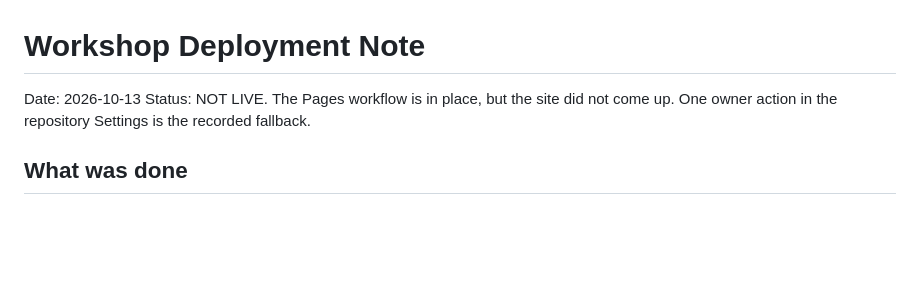
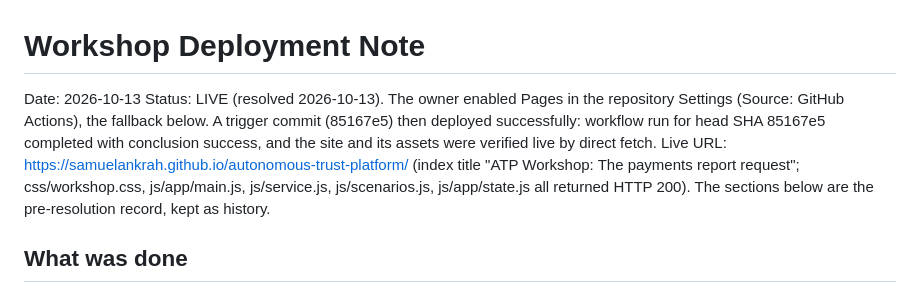
Before and after one commit to samuelankrah/autonomous-trust-platform, a Markdown page: docs/workshop/deployment-note.md, the part around the change. Drawn GitHub-style; blank space fills up the shorter version.

Commit message:
docs(workshop): record Pages go-live and verification (2026-10-13)

```diff
--- a/docs/workshop/deployment-note.md
+++ b/docs/workshop/deployment-note.md
@@ -1,7 +1,7 @@
 # Workshop Deployment Note
 
 Date: 2026-10-13
-Status: NOT LIVE. The Pages workflow is in place, but the site did not come up. One owner action in the repository Settings is the recorded fallback.
+Status: LIVE (resolved 2026-10-13). The owner enabled Pages in the repository Settings (Source: GitHub Actions), the fallback below. A trigger commit (85167e5) then deployed successfully: workflow run for head SHA 85167e5 completed with conclusion success, and the site and its assets were verified live by direct fetch. Live URL: https://samuelankrah.github.io/autonomous-trust-platform/ (index title "ATP Workshop: The payments report request"; css/workshop.css, js/app/main.js, js/service.js, js/scenarios.js, js/app/state.js all returned HTTP 200). The sections below are the pre-resolution record, kept as history.
 
 ## What was done
 
```
